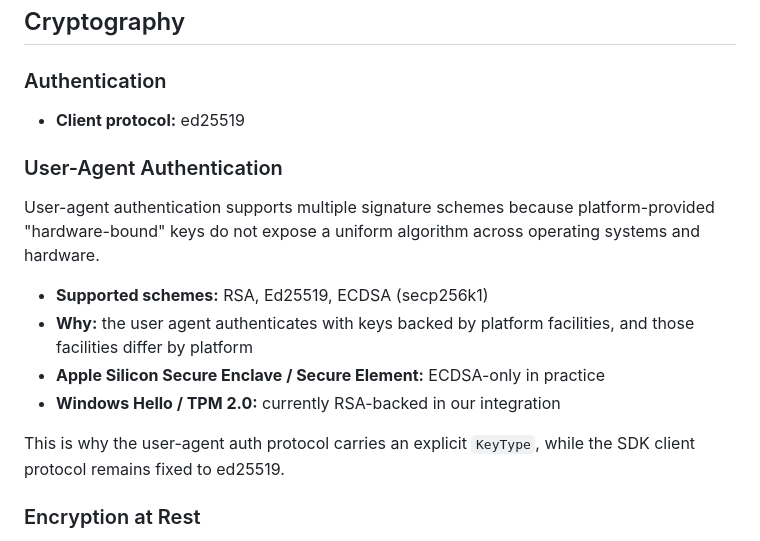
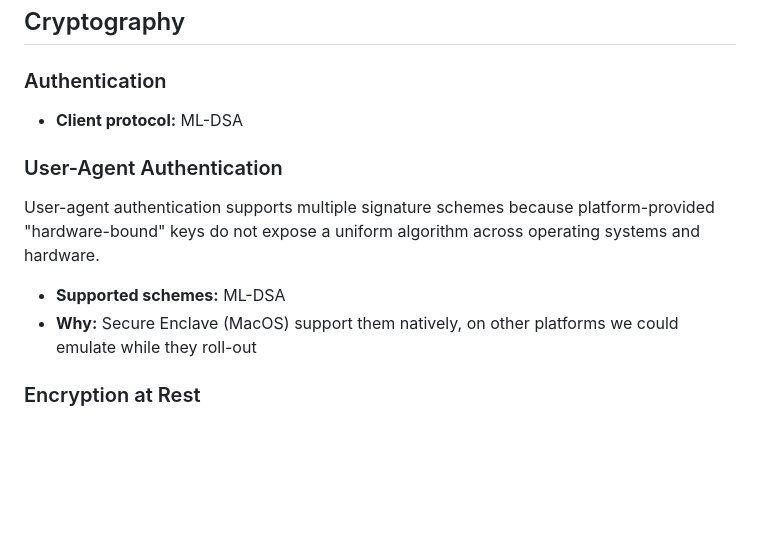
Before and after one commit to MarketTakers/arbiter, a Markdown page: IMPLEMENTATION.md, the part around the change. GitHub-like rendering; blank space fills up the shorter version.

Commit message:
docs: ml-dsa scheme everywhere

```diff
--- a/IMPLEMENTATION.md
+++ b/IMPLEMENTATION.md
@@ -67,18 +67,14 @@ The `program_client.nonce` column stores the **next usable nonce** — i.e. it i
 ## Cryptography
 
 ### Authentication
-- **Client protocol:** ed25519
+- **Client protocol:** ML-DSA
 
 ### User-Agent Authentication
 
 User-agent authentication supports multiple signature schemes because platform-provided "hardware-bound" keys do not expose a uniform algorithm across operating systems and hardware.
 
-- **Supported schemes:** RSA, Ed25519, ECDSA (secp256k1)
-- **Why:** the user agent authenticates with keys backed by platform facilities, and those facilities differ by platform
-- **Apple Silicon Secure Enclave / Secure Element:** ECDSA-only in practice
-- **Windows Hello / TPM 2.0:** currently RSA-backed in our integration
-
-This is why the user-agent auth protocol carries an explicit `KeyType`, while the SDK client protocol remains fixed to ed25519.
+- **Supported schemes:** ML-DSA
+- **Why:** Secure Enclave (MacOS) support them natively, on other platforms we could emulate while they roll-out
 
 ### Encryption at Rest
 - **Scheme:** Symmetric AEAD — currently **XChaCha20-Poly1305**
```
